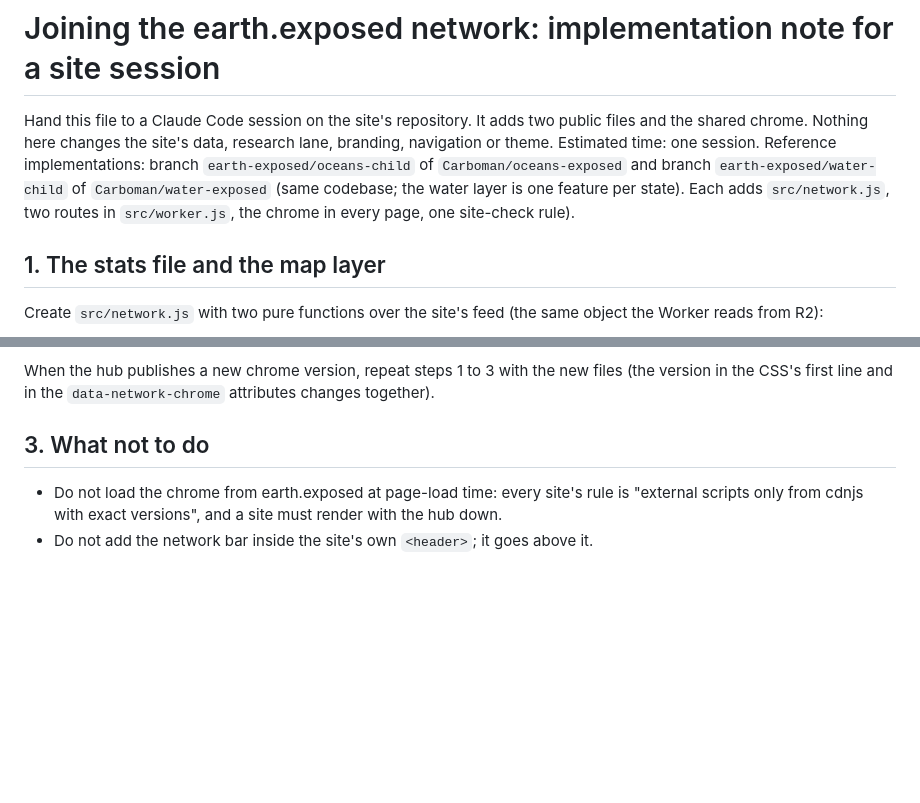
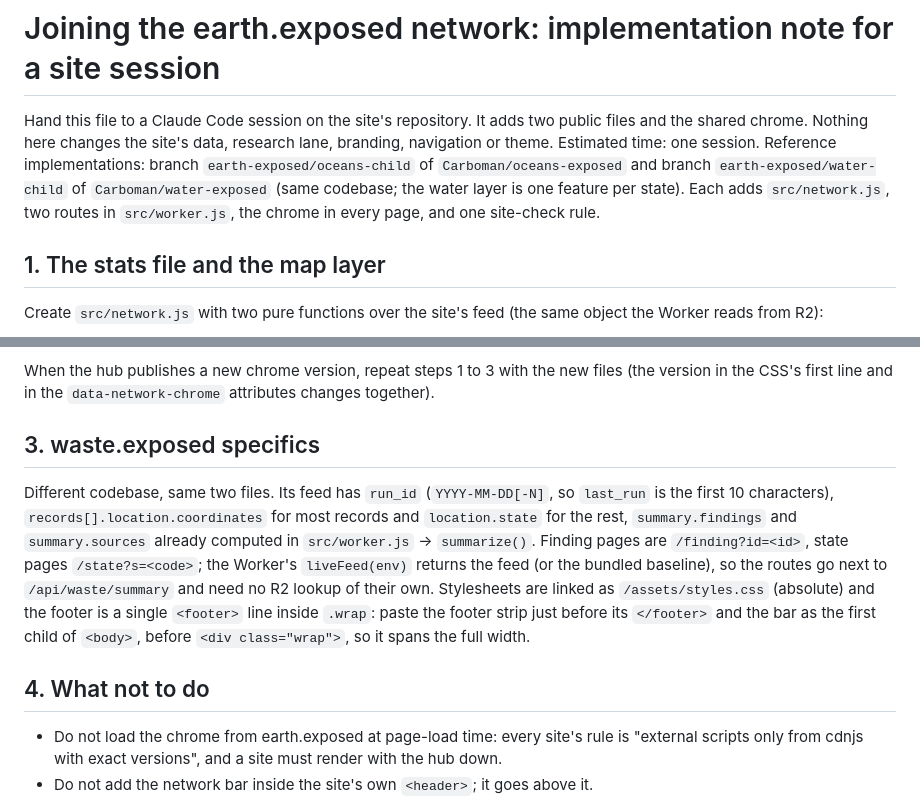
Before and after one commit to Carboman/oceans-exposed, a Markdown page: earth-exposed/docs/CHILD_SITE_NOTE.md, 2 parts joined by grey strips. Drawn GitHub-style; blank space fills up the shorter version.

Commit message:
Child note: waste.exposed specifics
Co-Authored-By: Claude Fable 5.1 <noreply@anthropic.com>
Claude-Session: https://claude.ai/code/session_01PB8B8W5sPMf3kkhs52694C

```diff
--- a/earth-exposed/docs/CHILD_SITE_NOTE.md
+++ b/earth-exposed/docs/CHILD_SITE_NOTE.md
@@ -4,8 +4,7 @@ Hand this file to a Claude Code session on the site's repository. It adds two pu
 Nothing here changes the site's data, research lane, branding, navigation or theme. Estimated time: one session.
 Reference implementations: branch `earth-exposed/oceans-child` of `Carboman/oceans-exposed` and branch
 `earth-exposed/water-child` of `Carboman/water-exposed` (same codebase; the water layer is one feature per state). Each adds
-`src/network.js`, two routes in `src/worker.js`, the chrome in every page, one site-check
-rule).
+`src/network.js`, two routes in `src/worker.js`, the chrome in every page, and one site-check rule.
 
 ## 1. The stats file and the map layer
 
@@ -87,7 +86,17 @@ and the tile changes from "derived by the hub" to "published by the site".
 When the hub publishes a new chrome version, repeat steps 1 to 3 with the new files (the version in the CSS's first
 line and in the `data-network-chrome` attributes changes together).
 
-## 3. What not to do
+## 3. waste.exposed specifics
+
+Different codebase, same two files. Its feed has `run_id` (`YYYY-MM-DD[-N]`, so `last_run` is the first 10
+characters), `records[].location.coordinates` for most records and `location.state` for the rest, `summary.findings`
+and `summary.sources` already computed in `src/worker.js` → `summarize()`. Finding pages are `/finding?id=<id>`,
+state pages `/state?s=<code>`; the Worker's `liveFeed(env)` returns the feed (or the bundled baseline), so the routes
+go next to `/api/waste/summary` and need no R2 lookup of their own. Stylesheets are linked as `/assets/styles.css`
+(absolute) and the footer is a single `<footer>` line inside `.wrap`: paste the footer strip just before its
+`</footer>` and the bar as the first child of `<body>`, before `<div class="wrap">`, so it spans the full width.
+
+## 4. What not to do
 
 - Do not load the chrome from earth.exposed at page-load time: every site's rule is "external scripts only from
   cdnjs with exact versions", and a site must render with the hub down.
```
